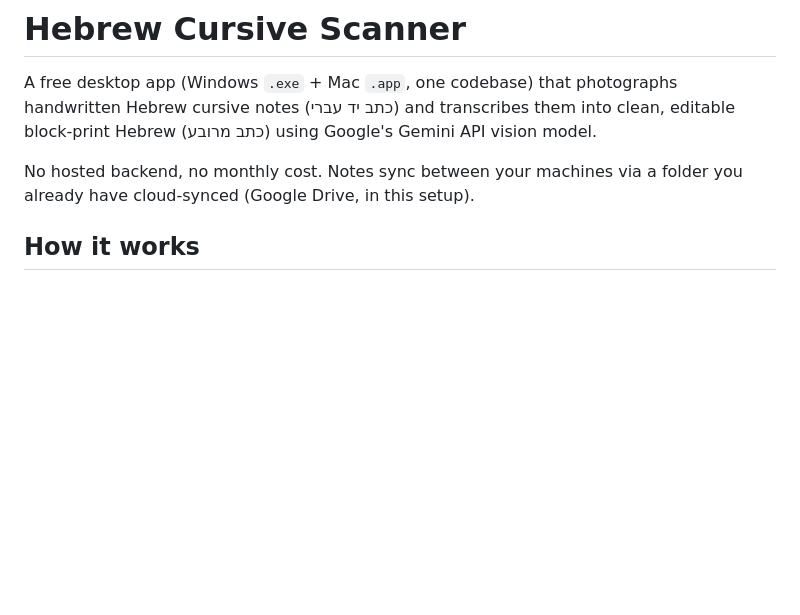
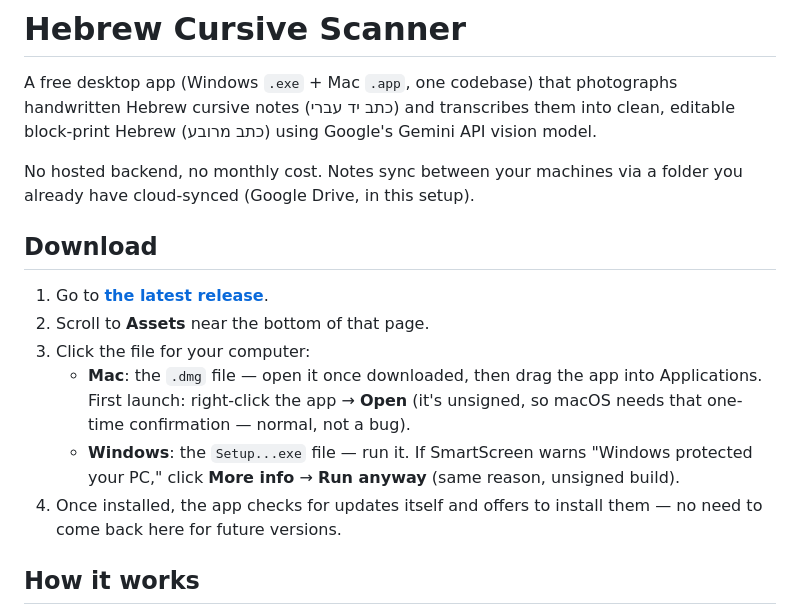
Before and after one commit to ygb4520-cmd/hebrew-cursive-scanner, a Markdown page: README.md, the part around the change. GitHub-like rendering; blank space fills up the shorter version.

Commit message:
Add a clear Download section up top (was buried/missing entirely)
Co-Authored-By: Claude Sonnet 5 <noreply@anthropic.com>

```diff
--- a/README.md
+++ b/README.md
@@ -6,6 +6,20 @@ editable block-print Hebrew (כתב מרובע) using Google's Gemini API vision
 
 No hosted backend, no monthly cost. Notes sync between your machines via a
 folder you already have cloud-synced (Google Drive, in this setup).
+
+## Download
+
+1. Go to **[the latest release](https://github.com/ygb4520-cmd/hebrew-cursive-scanner/releases/latest)**.
+2. Scroll to **Assets** near the bottom of that page.
+3. Click the file for your computer:
+   - **Mac**: the `.dmg` file — open it once downloaded, then drag the app
+     into Applications. First launch: right-click the app → **Open** (it's
+     unsigned, so macOS needs that one-time confirmation — normal, not a bug).
+   - **Windows**: the `Setup...exe` file — run it. If SmartScreen warns
+     "Windows protected your PC," click **More info** → **Run anyway**
+     (same reason, unsigned build).
+4. Once installed, the app checks for updates itself and offers to install
+   them — no need to come back here for future versions.
 
 ## How it works
 
```
